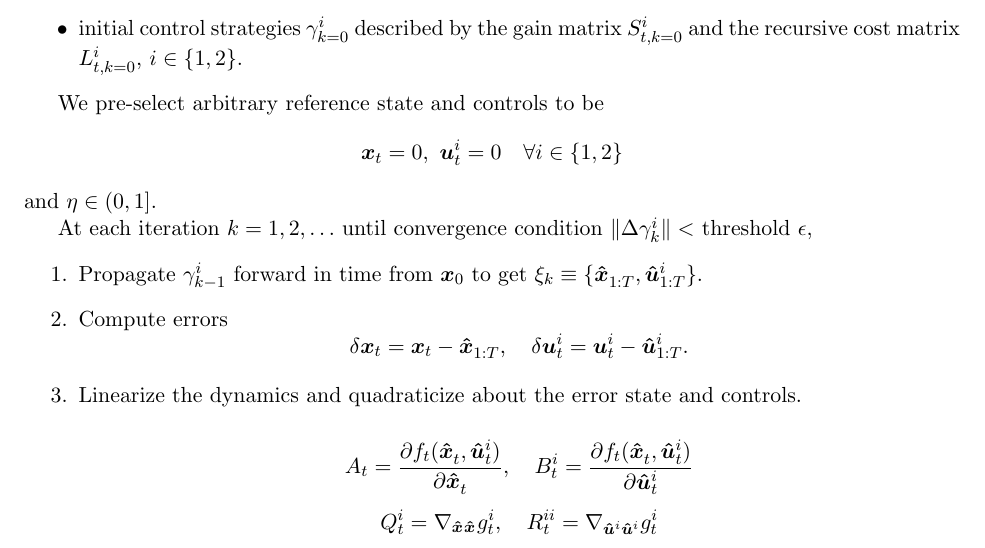
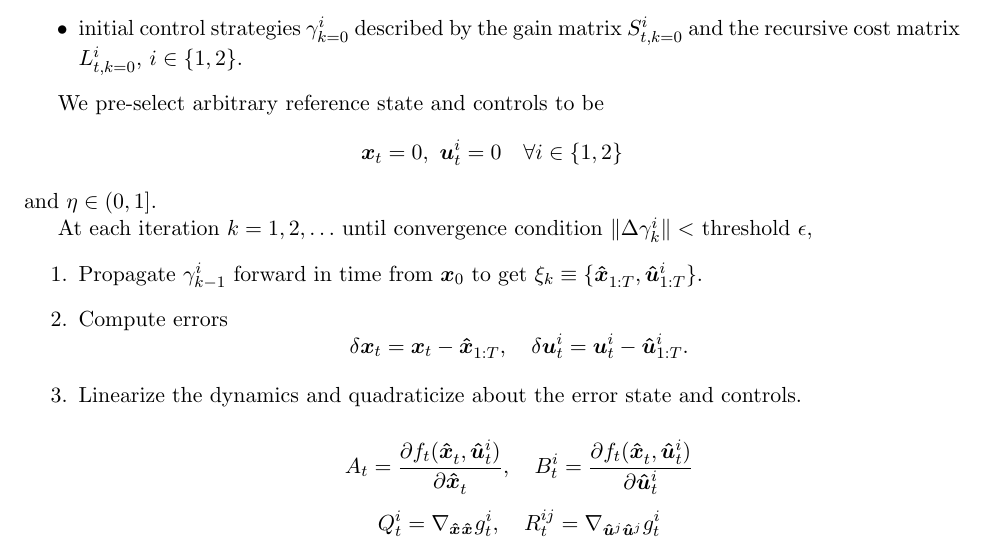
Before and after one commit to bluewish07/StackelbergLeadershipFiltering, a LaTeX document (derivations/Stackelberg_ILQGames_Writeup/stackelberg_ilqgames_writeup.tex): part of page 1 of 2, cut so that both start at the same text. Compiled offline with pdfLaTeX.

Commit message:
another edit

```diff
--- a/derivations/Stackelberg_ILQGames_Writeup/stackelberg_ilqgames_writeup.tex
+++ b/derivations/Stackelberg_ILQGames_Writeup/stackelberg_ilqgames_writeup.tex
@@ -90,7 +90,7 @@ At each iteration $k = 1, 2, \ldots$ until convergence condition $\| \Delta \gam
 \item Linearize the dynamics and quadraticize about the error state and controls.
 
 \[ A_t = \dd{f_t(\stackmeas{}{t}, \ctrlhat{i}{t})}{\stackmeas{}{t}}, ~~~ B^i_t = \dd{f_t(\stackmeas{}{t}, \ctrlhat{i}{t})}{\ctrlhat{i}{t}} \]
-\[ Q^i_t = \nabla_{\stackmeas{}{}\stackmeas{}{}} g^i_t, ~~~ R^{ii}_t = \nabla_{\ctrlhat{i}{}\ctrlhat{i}{}} g^i_t \]
+\[ Q^i_t = \nabla_{\stackmeas{}{}\stackmeas{}{}} g^i_t, ~~~ R^{ij}_t = \nabla_{\ctrlhat{j}{}\ctrlhat{j}{}} g^i_t \]
 
 \item Solve LQ Stackelberg game $\gamma^i_{k} = \stack{1}{t}(A_t, B_t, \{ Q^i_t \}, \{ R^{ij}_t \}, \horizon; \truestate{0}) = \left\{ S^i_{t, k}, L^i_{t, k} \right\}$.
 
```
Also changed, not shown: derivations/Stackelberg_ILQGames_Writeup/stackelberg_ilqgames_writeup.pdf.
